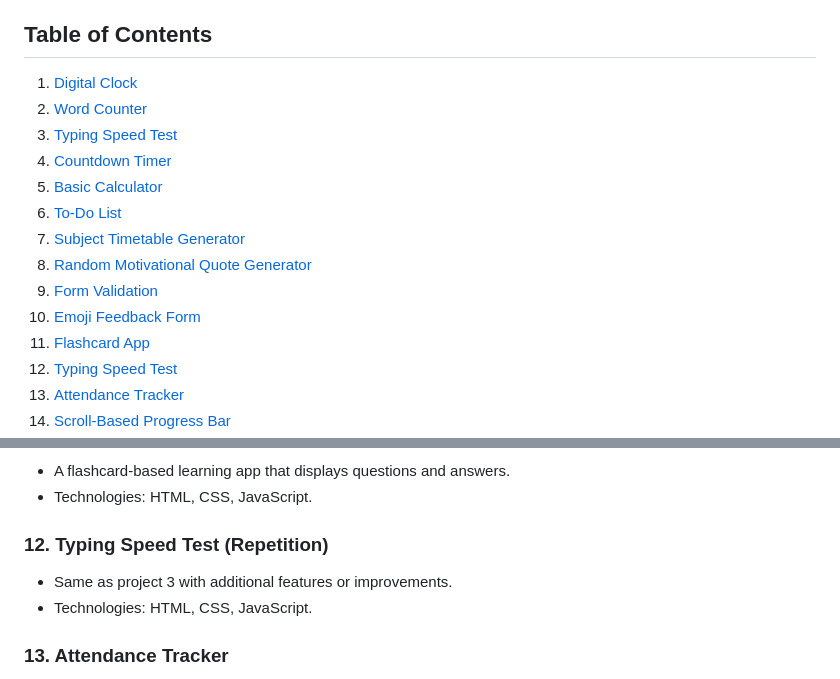
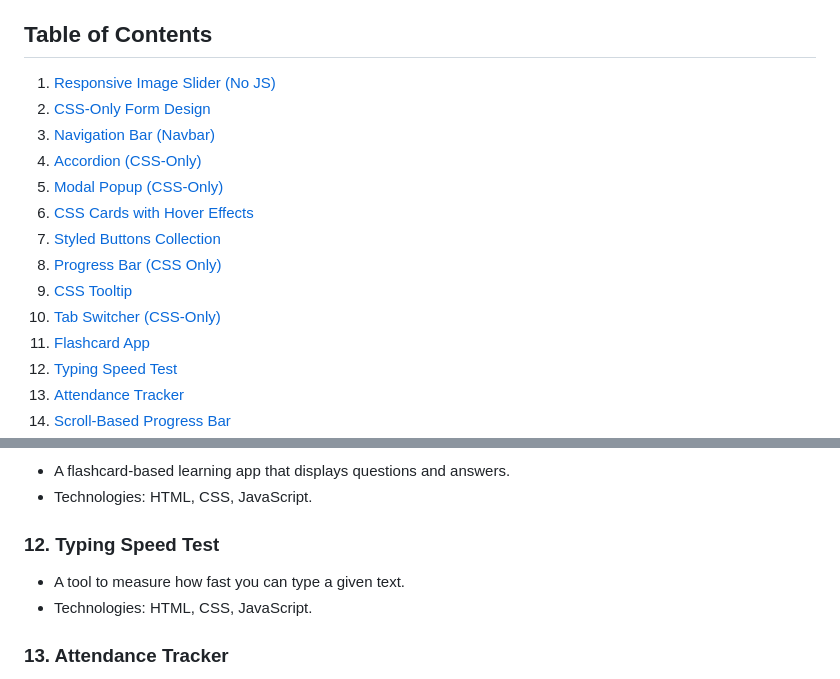
Before and after one commit to Thanush2412/50-projects-of-HTML-CSS-JS, a Markdown page: README.md, 2 parts joined by grey strips. Rendered like a GitHub page.

```diff
--- a/README.md
+++ b/README.md
@@ -4,16 +4,16 @@
 This repository contains 50 simple and practical projects created using **HTML**, **CSS**, and **JavaScript**. These projects are great for beginners who want to enhance their skills and build a strong foundation in web development. The projects cover various topics, including interactive applications, user interfaces, and utilities that will help you improve your coding abilities and build a diverse portfolio.
 
 ## Table of Contents
-1. [Digital Clock](#1-digital-clock)
-2. [Word Counter](#2-word-counter)
-3. [Typing Speed Test](#3-typing-speed-test)
-4. [Countdown Timer](#4-countdown-timer)
-5. [Basic Calculator](#5-basic-calculator)
-6. [To-Do List](#6-to-do-list)
-7. [Subject Timetable Generator](#7-subject-timetable-generator)
-8. [Random Motivational Quote Generator](#8-random-motivational-quote-generator)
-9. [Form Validation](#9-form-validation)
-10. [Emoji Feedback Form](#10-emoji-feedback-form)
+1. [Responsive Image Slider (No JS)](#1-responsive-image-slider-no-js)
+2. [CSS-Only Form Design](#2-css-only-form-design)
+3. [Navigation Bar (Navbar)](#3-navigation-bar-navbar)
+4. [Accordion (CSS-Only)](#4-accordion-css-only)
+5. [Modal Popup (CSS-Only)](#5-modal-popup-css-only)
+6. [CSS Cards with Hover Effects](#6-css-cards-with-hover-effects)
+7. [Styled Buttons Collection](#7-styled-buttons-collection)
+8. [Progress Bar (CSS Only)](#8-progress-bar-css-only)
+9. [CSS Tooltip](#9-css-tooltip)
+10. [Tab Switcher (CSS-Only)](#10-tab-switcher-css-only)
 11. [Flashcard App](#11-flashcard-app)
 12. [Typing Speed Test](#12-typing-speed-test)
 13. [Attendance Tracker](#13-attendance-tracker)
@@ -101,8 +121,8 @@ This repository contains 50 simple and practical projects created using **HTML**
 - A flashcard-based learning app that displays questions and answers.
 - Technologies: HTML, CSS, JavaScript.
 
-### 12. Typing Speed Test (Repetition)
-- Same as project 3 with additional features or improvements.
+### 12. Typing Speed Test
+- A tool to measure how fast you can type a given text.
 - Technologies: HTML, CSS, JavaScript.
 
 ### 13. Attendance Tracker
```
Also changed, not shown: other parts of README.md (+50 -30 lines).
